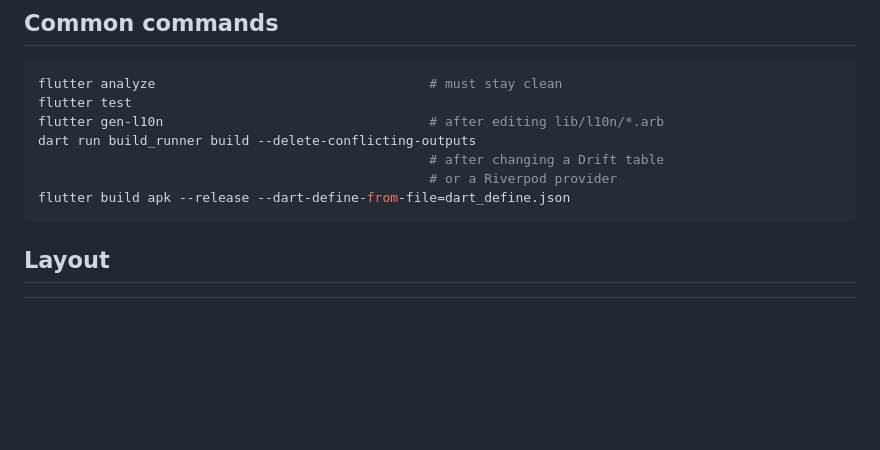
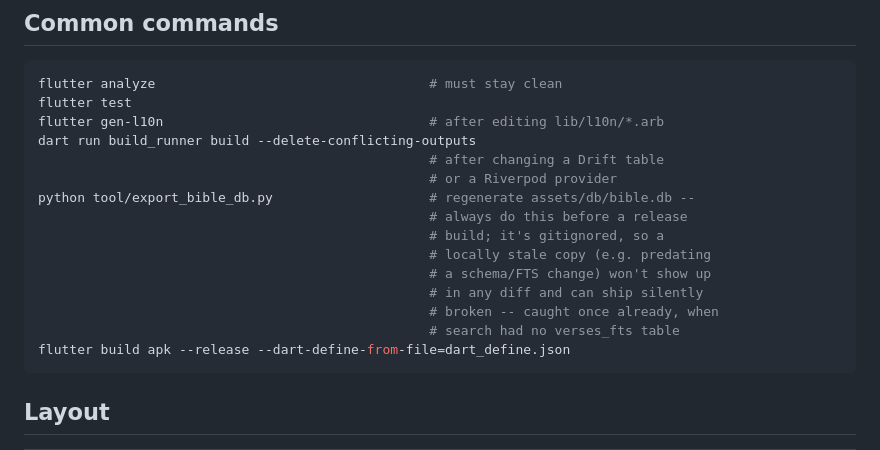
Before and after one commit to Bloomer888/mizo_bible, a Markdown page: README.md, the part around the change. Rendered like a GitHub page; blank space fills up the shorter version.

Commit message:
docs: document regenerating bible.db before a release build
Caught by release-mode testing: the real release build shipped with
search completely broken ("no such table: verses_fts") because the
local assets/db/bible.db predated Phase 6's FTS5 addition. It's
gitignored by design (a generated artifact, not source), which is
exactly why this went unnoticed -- a stale local copy produces no
diff to review. Regenerated via tool/export_bible_db.py and verified
live (search, bookmark writes, and sign-in all confirmed working in
an actual release APK, not just debug). Adding the regeneration step
to the documented release commands so this isn't a one-off fix that
quietly becomes stale again next release.

````diff
--- a/README.md
+++ b/README.md
@@ -27,6 +27,14 @@ flutter gen-l10n                                  # after editing lib/l10n/*.arb
 dart run build_runner build --delete-conflicting-outputs
                                                   # after changing a Drift table
                                                   # or a Riverpod provider
+python tool/export_bible_db.py                    # regenerate assets/db/bible.db --
+                                                  # always do this before a release
+                                                  # build; it's gitignored, so a
+                                                  # locally stale copy (e.g. predating
+                                                  # a schema/FTS change) won't show up
+                                                  # in any diff and can ship silently
+                                                  # broken -- caught once already, when
+                                                  # search had no verses_fts table
 flutter build apk --release --dart-define-from-file=dart_define.json
 ```
 
````
